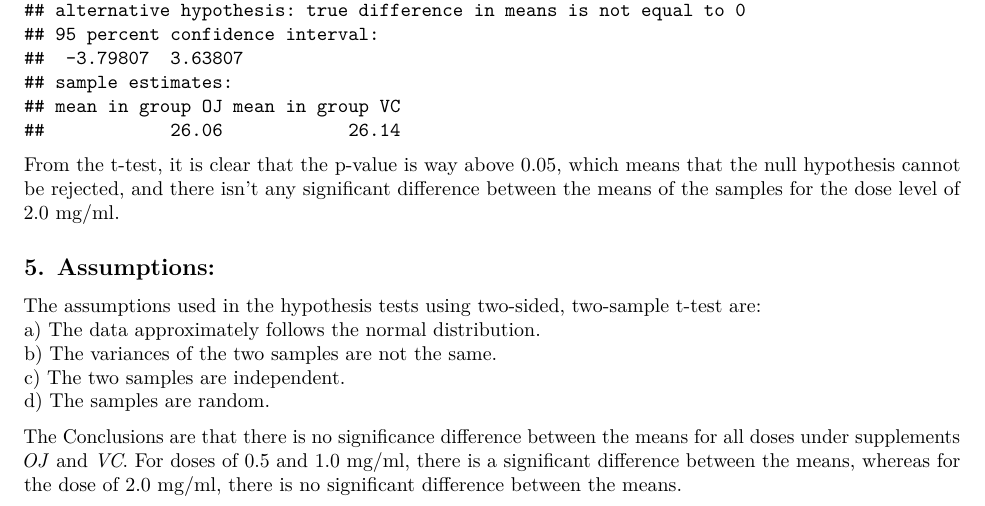
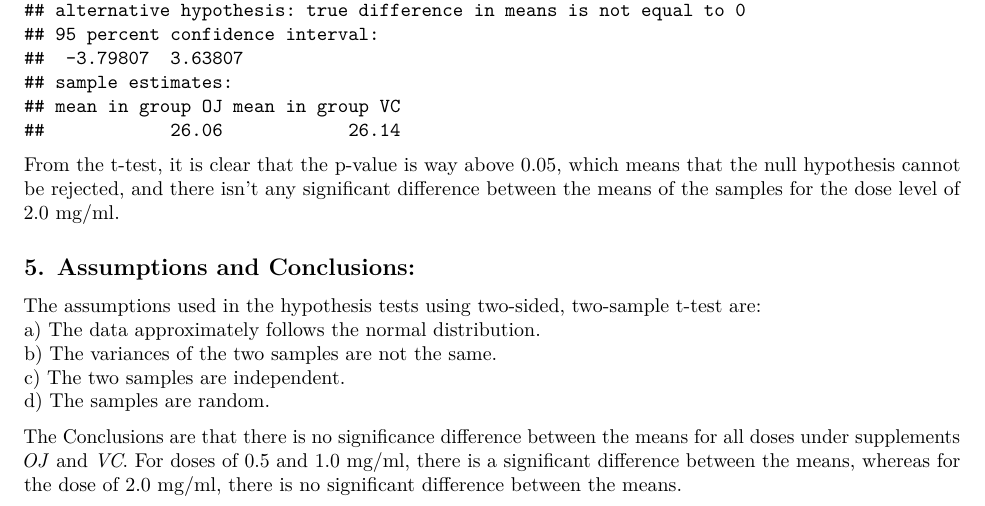
Before and after one commit to SarthakGiri32/StatInfCourseProject, an R Markdown document (Project2.Rmd): part of page 5 of 5, cut so that both start at the same text. The pictures show the output file Project2.pdf that the author committed with the source.

Commit message:
Updated the project part 2 report files

```diff
--- a/Project2.Rmd
+++ b/Project2.Rmd
@@ -145,7 +145,7 @@ t.test(len ~ supp, data = ToothGrowth[ToothGrowth$dose == 2.0,],
 
 From the t-test, it is clear that the p-value is way above 0.05, which means that the null hypothesis cannot be rejected, and there isn't any significant difference between the means of the samples for the dose level of 2.0 mg/ml.
 
-## 5. Assumptions:
+## 5. Assumptions and Conclusions:
 
 The assumptions used in the hypothesis tests using two-sided, two-sample t-test are:
 a) The data approximately follows the normal distribution.
```
Also changed, not shown: Project2.pdf.
